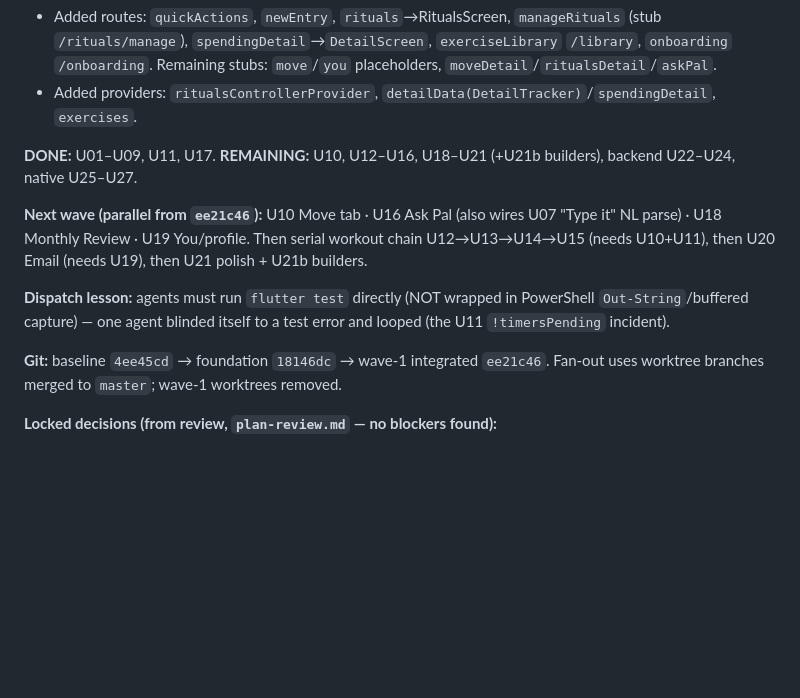
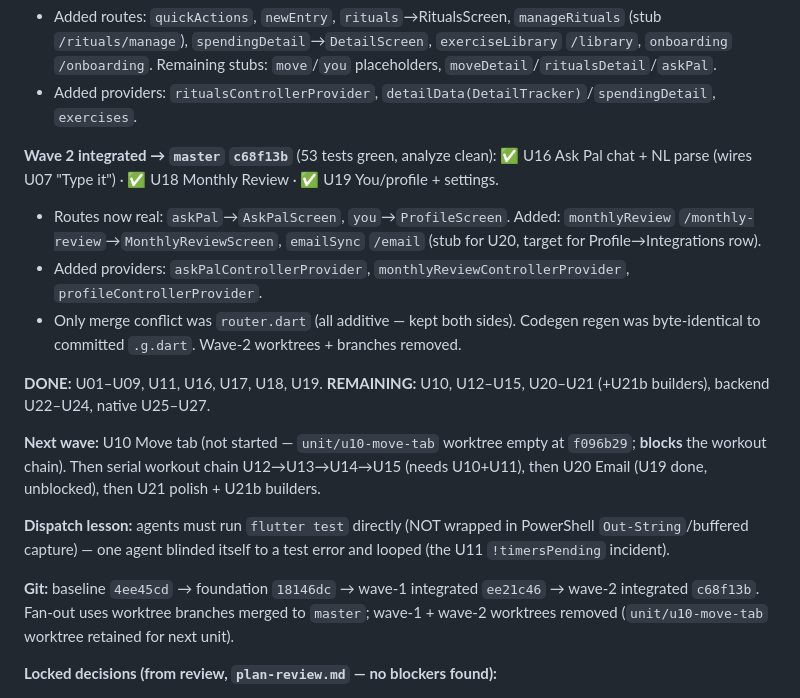
Before and after one commit to kaeltran16/opal, a Markdown page: docs/plan.md, the part around the change. Drawn GitHub-style; blank space fills up the shorter version.

Commit message:
docs(plan): wave-2 (U16,U18,U19) integrated at c68f13b; U10 next

```diff
--- a/docs/plan.md
+++ b/docs/plan.md
@@ -34,13 +34,19 @@
 - Added routes: `quickActions`, `newEntry`, `rituals`→RitualsScreen, `manageRituals` (stub `/rituals/manage`), `spendingDetail`→`DetailScreen`, `exerciseLibrary` `/library`, `onboarding` `/onboarding`. Remaining stubs: `move`/`you` placeholders, `moveDetail`/`ritualsDetail`/`askPal`.
 - Added providers: `ritualsControllerProvider`, `detailData(DetailTracker)`/`spendingDetail`, `exercises`.
 
-**DONE:** U01–U09, U11, U17.  **REMAINING:** U10, U12–U16, U18–U21 (+U21b builders), backend U22–U24, native U25–U27.
+**Wave 2 integrated → `master` `c68f13b`** (53 tests green, analyze clean):
+✅ U16 Ask Pal chat + NL parse (wires U07 "Type it") · ✅ U18 Monthly Review · ✅ U19 You/profile + settings.
+- Routes now real: `askPal`→`AskPalScreen`, `you`→`ProfileScreen`. Added: `monthlyReview` `/monthly-review`→`MonthlyReviewScreen`, `emailSync` `/email` (stub for U20, target for Profile→Integrations row).
+- Added providers: `askPalControllerProvider`, `monthlyReviewControllerProvider`, `profileControllerProvider`.
+- Only merge conflict was `router.dart` (all additive — kept both sides). Codegen regen was byte-identical to committed `.g.dart`. Wave-2 worktrees + branches removed.
 
-**Next wave (parallel from `ee21c46`):** U10 Move tab · U16 Ask Pal (also wires U07 "Type it" NL parse) · U18 Monthly Review · U19 You/profile. Then serial workout chain U12→U13→U14→U15 (needs U10+U11), then U20 Email (needs U19), then U21 polish + U21b builders.
+**DONE:** U01–U09, U11, U16, U17, U18, U19.  **REMAINING:** U10, U12–U15, U20–U21 (+U21b builders), backend U22–U24, native U25–U27.
+
+**Next wave:** U10 Move tab (not started — `unit/u10-move-tab` worktree empty at `f096b29`; **blocks** the workout chain). Then serial workout chain U12→U13→U14→U15 (needs U10+U11), then U20 Email (U19 done, unblocked), then U21 polish + U21b builders.
 
 **Dispatch lesson:** agents must run `flutter test` directly (NOT wrapped in PowerShell `Out-String`/buffered capture) — one agent blinded itself to a test error and looped (the U11 `!timersPending` incident).
 
-**Git:** baseline `4ee45cd` → foundation `18146dc` → wave-1 integrated `ee21c46`. Fan-out uses worktree branches merged to `master`; wave-1 worktrees removed.
+**Git:** baseline `4ee45cd` → foundation `18146dc` → wave-1 integrated `ee21c46` → wave-2 integrated `c68f13b`. Fan-out uses worktree branches merged to `master`; wave-1 + wave-2 worktrees removed (`unit/u10-move-tab` worktree retained for next unit).
 
 **Locked decisions (from review, `plan-review.md` — no blockers found):**
 - **U02 storage:** use **real `drift` + `drift_flutter`**, with `sqlite3.wasm` and **`drift_worker.dart.js`** (exact filename) vendored into `loop/web/`, version-matched to `pubspec.lock`. `flutter run -d chrome` serves wasm fine; OPFS degrades gracefully. In-memory / `sqflite_common_ffi` shim = documented fallback only, not default.
```
